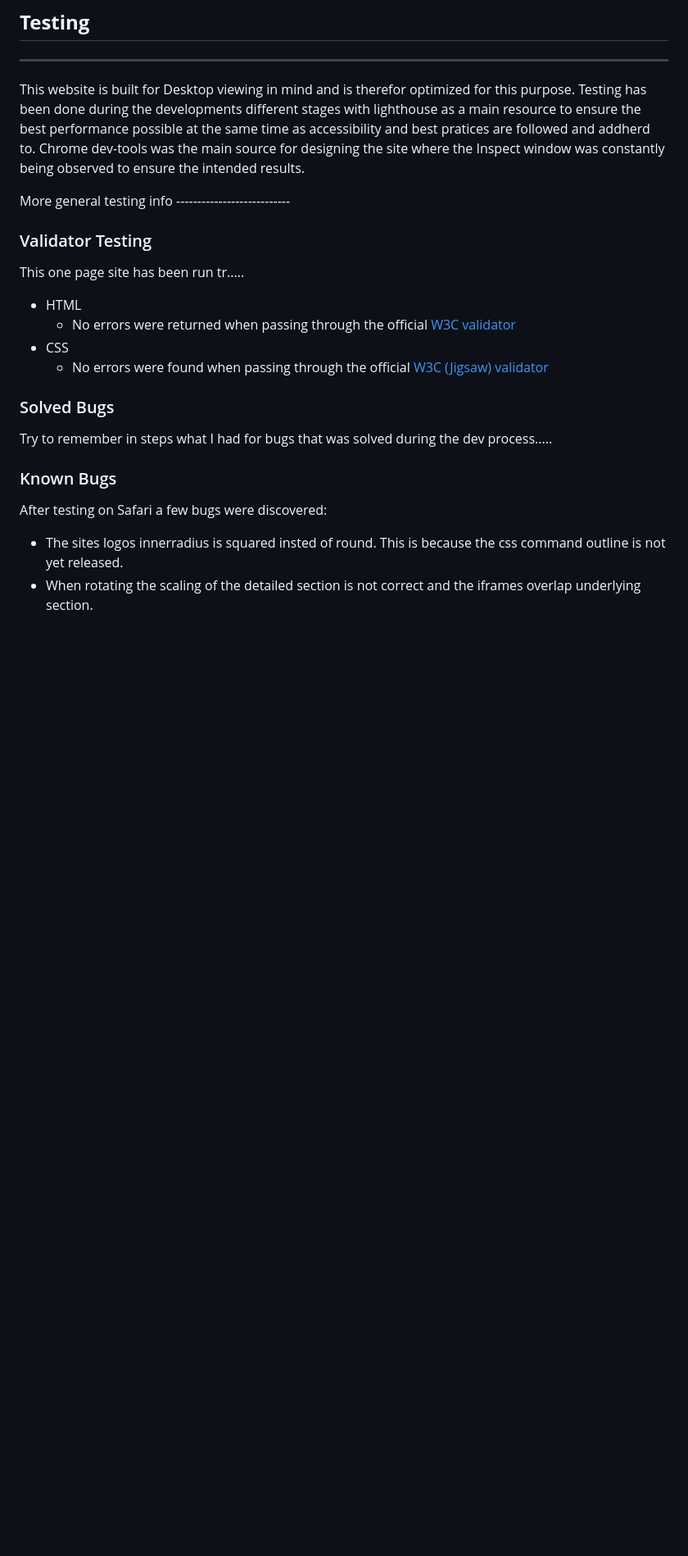
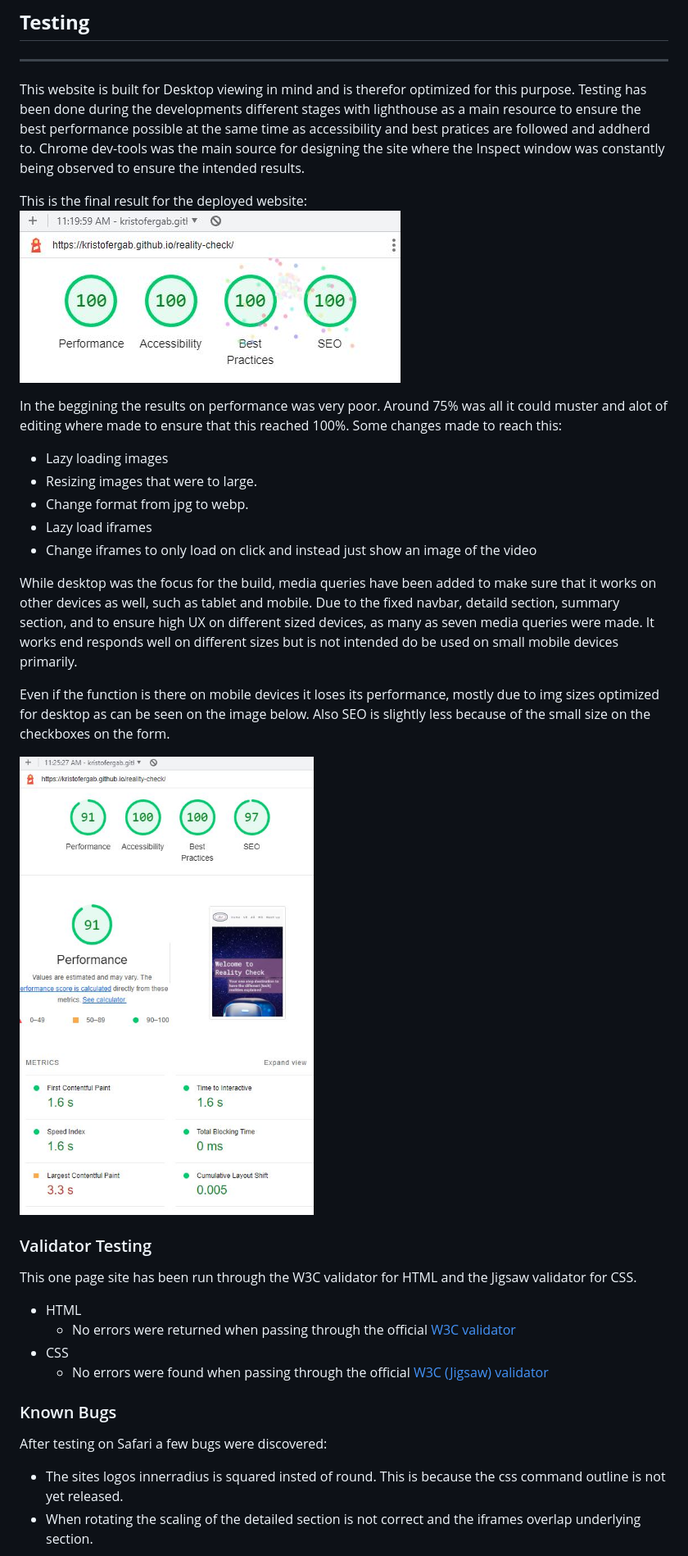
Before and after one commit to KristoferGab/reality-check, a Markdown page: README.md, the part around the change printed below. Shown: that part at 82% size. Rendered like a GitHub page; pictures changed too: assets/images/readme-img/lighthouse-results-desktop-reality-check-100.JPG (added), assets/images/readme-img/lighthouse-results-mobile-reality-check-deployed.JPG (added); blank space fills up the shorter version.

Commit message:
Add text to testing section in readme

```diff
--- a/README.md
+++ b/README.md
@@ -208,20 +206,30 @@ The live link can be found here - https://kristofergab.github.io/reality-check/
 ---
 This website is built for Desktop viewing in mind and is therefor optimized for this purpose. Testing has been done during the developments different stages with lighthouse as a main resource to ensure the best performance possible at the same time as accessibility and best pratices are followed and addherd to. Chrome dev-tools was the main source for designing the site where the Inspect window was constantly being observed to ensure the intended results.
 
-More general testing info ---------------------------
+This is the final result for the deployed website:
+![Lighthouse Test 100%](assets/images/readme-img/lighthouse-results-desktop-reality-check-100.JPG)
+
+In the beggining the results on performance was very poor. Around 75% was all it could muster and alot of editing where made to ensure that this reached 100%. Some changes made to reach this:
+- Lazy loading images
+- Resizing images that were to large.
+- Change format from jpg to webp.
+- Lazy load iframes
+- Change iframes to only load on click and instead just show an image of the video
+
+While desktop was the focus for the build, media queries have been added to make sure that it works on other devices as well, such as tablet and mobile. Due to the fixed navbar, detaild section, summary section, and to ensure high UX on different sized devices, as many as seven media queries were made. It works end responds well on different sizes but is not intended do be used on small mobile devices primarily.
+
+Even if the function is there on mobile devices it loses its performance, mostly due to img sizes optimized for desktop as can be seen on the image below. Also SEO is slightly less because of the small size on the checkboxes on the form.
+
+![Lighthouse for mobilde](assets/images/readme-img/lighthouse-results-mobile-reality-check-deployed.JPG)
 
 ### Validator Testing
 
-This one page site has been run tr.....
+This one page site has been run through the W3C validator for HTML and the Jigsaw validator for CSS.
 
 - HTML
   - No errors were returned when passing through the official [W3C validator](https://validator.w3.org/nu/?showsource=yes&doc=https%3A%2F%2Fkristofergab.github.io%2Freality-check%2F)
 - CSS
   - No errors were found when passing through the official [W3C (Jigsaw) validator](http://jigsaw.w3.org/css-validator/validator?lang=en&profile=css3svg&uri=https%3A%2F%2Fkristofergab.github.io%2Freality-check%2F&usermedium=all&vextwarning=&warning=1)
-
-### Solved Bugs
-
-Try to remember in steps what I had for bugs that was solved during the dev process.....
 
 ### Known Bugs
 
```
Also changed, not shown: other parts of README.md (+30 -23 lines).
